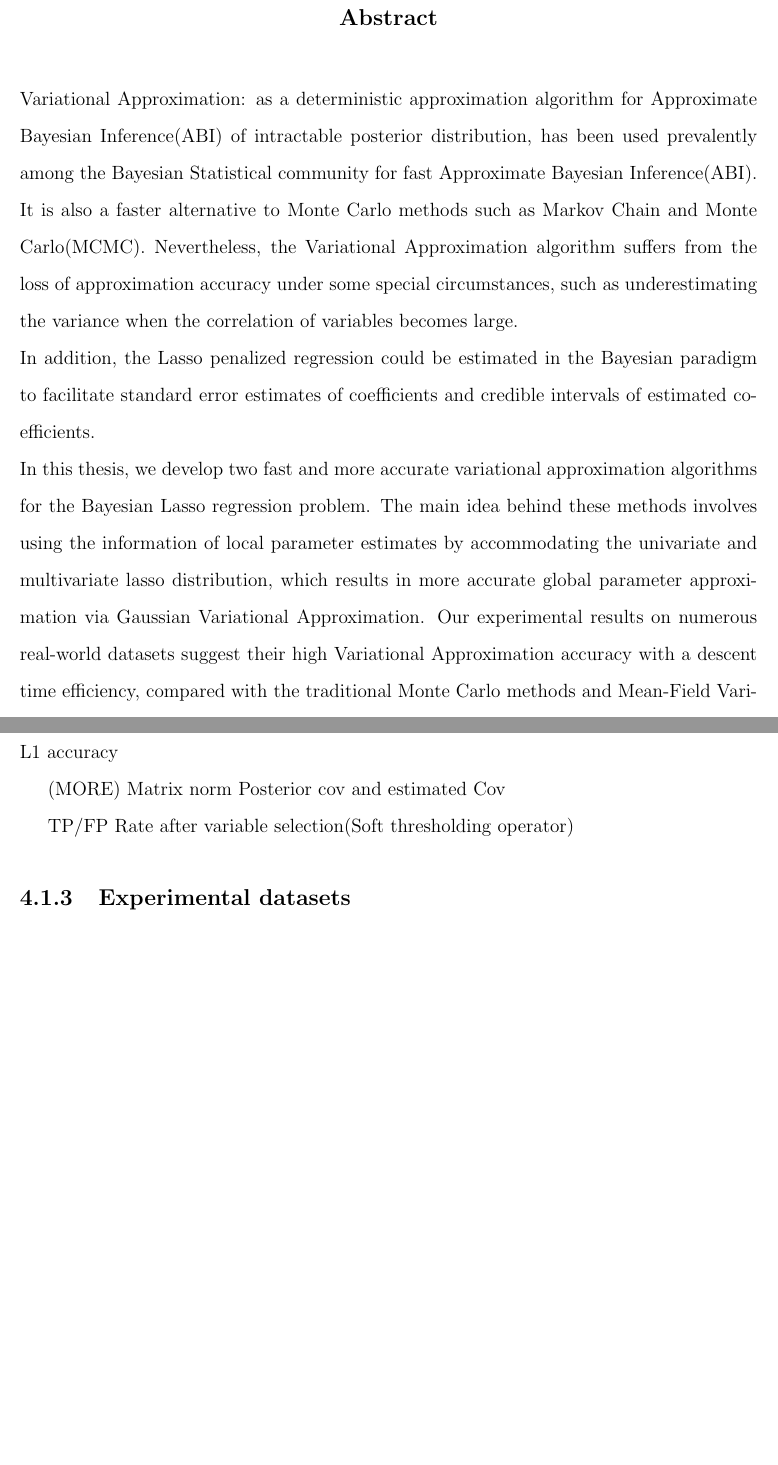
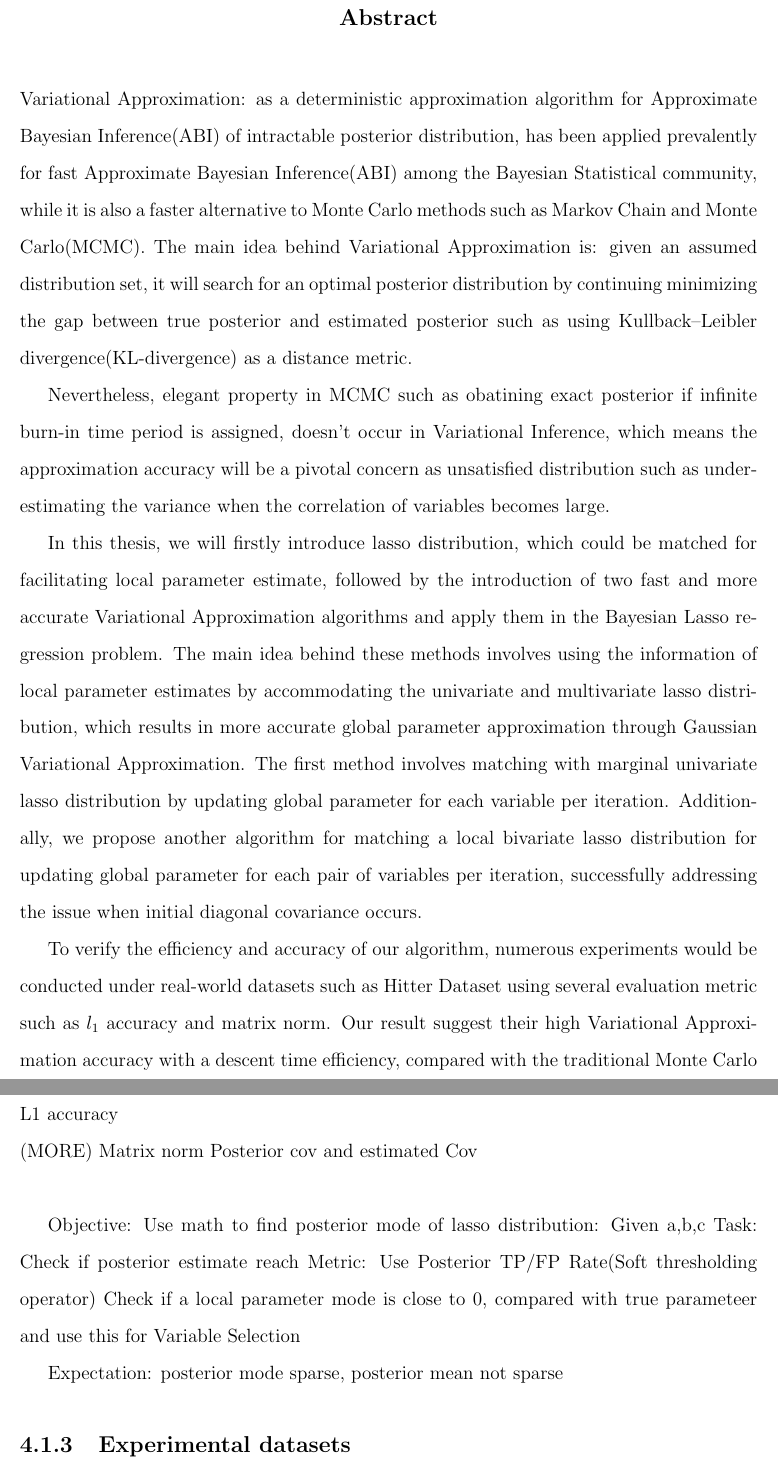
Before and after one commit to yuhao-3/Local-Global-Algorithm, a LaTeX thesis (Yuhao_honour_thesis/main.tex, which reads Yuhao_honour_thesis/Chapter4.tex, Yuhao_honour_thesis/Titlefluff.tex): two parts of pages 3 and 11 of 13 before the commit and two parts of pages 3 and 12 of 14 after it, joined at a grey line, cut so that both start at the same text, the shorter picture padded with empty space. Compiled offline with pdfLaTeX.

Commit message:
Update  abstract part of the thesis

```diff
--- a/Yuhao_honour_thesis/Chapter4.tex
+++ b/Yuhao_honour_thesis/Chapter4.tex
@@ -3,11 +3,15 @@
 \section{Experimental Setting}
 \subsection{Parameter selection}
 \subsection{Evaluation metric}
-L1 accuracy
+L1 accuracy\\
+(MORE) Matrix norm Posterior cov and estimated Cov\\
 
-(MORE) Matrix norm Posterior cov and estimated Cov
+Objective: Use math to find posterior mode of lasso distribution: Given a,b,c
+Task: Check if posterior estimate reach
+Metric: Use Posterior TP/FP Rate(Soft thresholding operator) Check if a local parameter mode is close to 0, compared with true parameteer and use this for
+Variable Selection
 
-TP/FP Rate after variable selection(Soft thresholding operator)
+Expectation: posterior mode sparse, posterior mean not sparse
 
 \subsection{Experimental datasets}
 toy dataset
--- a/Yuhao_honour_thesis/Titlefluff.tex
+++ b/Yuhao_honour_thesis/Titlefluff.tex
@@ -51,9 +51,16 @@ Yuhao Li
     \textbf{\large Abstract }\\
     \vspace{0.5cm}
 \end{center}
-Variational Approximation: as a deterministic approximation algorithm for Approximate Bayesian Inference(ABI) of intractable posterior distribution, has been used prevalently among the Bayesian Statistical community for fast Approximate Bayesian Inference(ABI). It is also a faster alternative to Monte Carlo methods such as Markov Chain and Monte Carlo(MCMC). Nevertheless, the Variational Approximation algorithm suffers from the loss of approximation accuracy under some special circumstances, such as underestimating the variance when the correlation of variables becomes large. \\
-In addition, the Lasso penalized regression could be estimated in the Bayesian paradigm to facilitate standard error estimates of coefficients and credible intervals of estimated coefficients.\\
-In this thesis, we develop two fast and more accurate variational approximation algorithms for the Bayesian Lasso regression problem. The main idea behind these methods involves using the information of local parameter estimates by accommodating the univariate and multivariate lasso distribution, which results in more accurate global parameter approximation via Gaussian Variational Approximation. Our experimental results on numerous real-world datasets suggest their high Variational Approximation accuracy with a descent time efficiency, compared with the traditional Monte Carlo methods and Mean-Field Variational Bayes(MFVB).
+Variational Approximation: as a deterministic approximation algorithm for Approximate Bayesian Inference(ABI) of intractable posterior distribution, has been applied prevalently for fast Approximate Bayesian Inference(ABI) among the Bayesian Statistical community, while it is also a faster alternative to Monte Carlo methods such as Markov Chain and Monte Carlo(MCMC).
+The main idea behind Variational Approximation is: given an assumed distribution set, it will search for an optimal posterior distribution by continuing minimizing the gap between true posterior and estimated posterior such as using Kullback–Leibler divergence(KL-divergence) as a distance metric.
+
+Nevertheless, elegant property in MCMC such as obatining exact posterior if infinite burn-in time period is assigned, doesn't occur in Variational Inference, which means the approximation accuracy will be a pivotal concern as  unsatisfied distribution such as underestimating the variance when the correlation of variables becomes large.
+
+In this thesis, we will firstly introduce lasso distribution, which could be matched for facilitating local parameter estimate, followed by the introduction of two fast and more accurate Variational Approximation algorithms and apply them in the Bayesian Lasso regression problem. The main idea behind these methods involves using the information of local parameter estimates by accommodating the univariate and multivariate lasso distribution, which results in more accurate global parameter approximation through Gaussian Variational Approximation.
+The first method involves matching with marginal univariate lasso distribution by updating global parameter for each variable per iteration. Additionally, we propose another algorithm for matching a local bivariate lasso distribution for updating global parameter for each pair of variables per iteration, successfully addressing the issue when initial diagonal covariance occurs.
+
+To verify the efficiency and accuracy of our algorithm, numerous experiments would be conducted under real-world datasets such as Hitter Dataset using several evaluation metric such as $l_1$ accuracy and matrix norm.
+Our result suggest their high Variational Approximation accuracy with a descent time efficiency, compared with the traditional Monte Carlo methods and Mean-Field Variational Bayes(MFVB).
 
 
 \newpage
```
Also changed, not shown: Yuhao_honour_thesis/Chapter1.tex (+1 -1 lines), Yuhao_honour_thesis/Chapter2.tex (+1 -1 lines), Yuhao_honour_thesis/Chapter3.tex (+1 -1 lines), Yuhao_honour_thesis/Chapter5.tex (+1 -1 lines), Yuhao_honour_thesis/main.pdf, Yuhao_honour_thesis/Titlefluff.tex (3 more changed lines), 5 other files.
